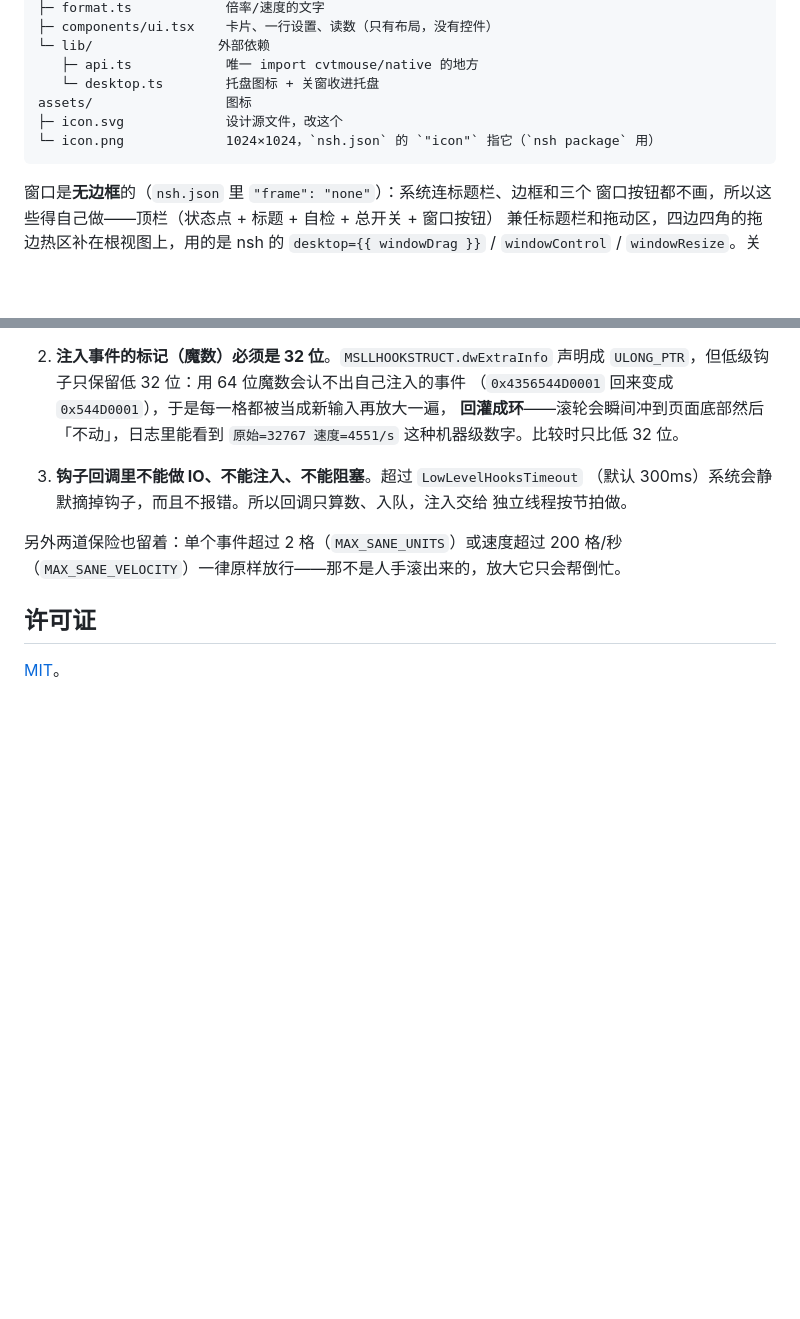
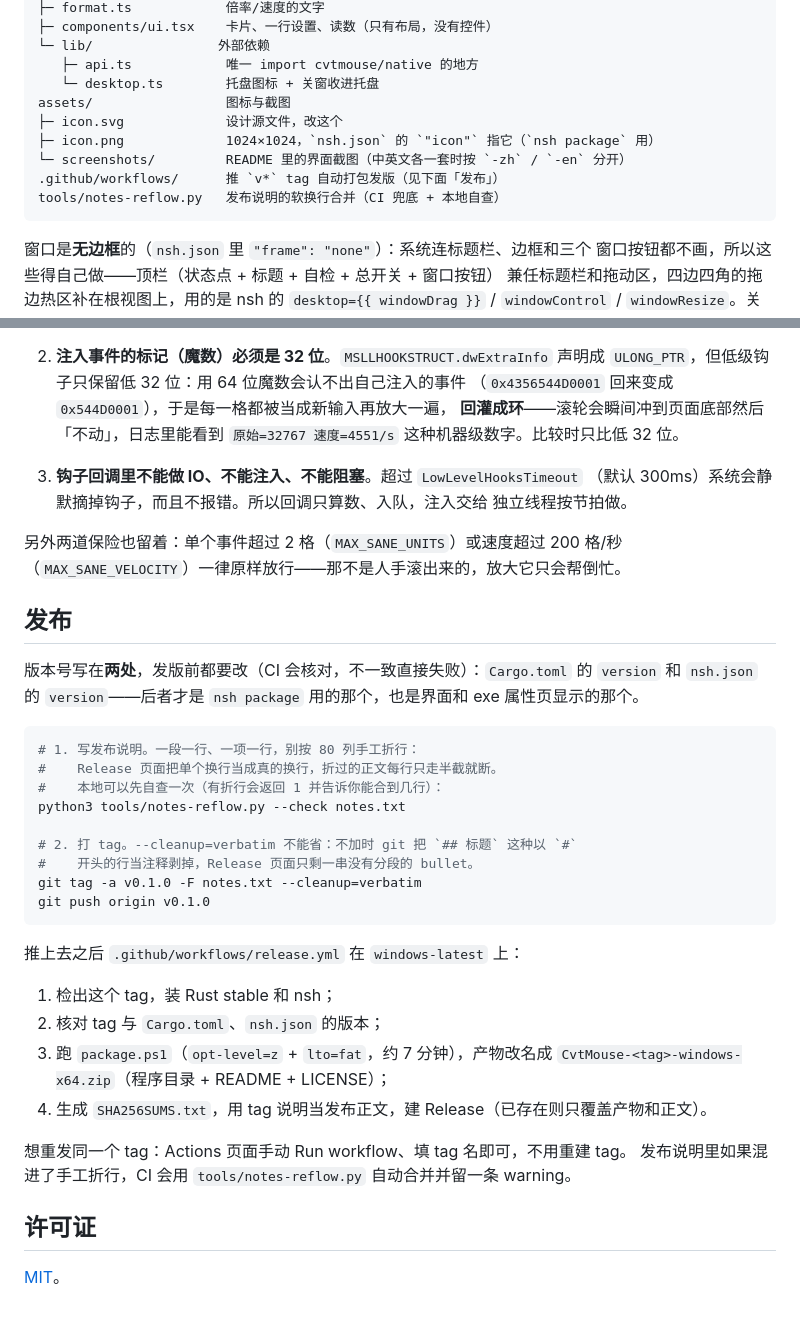
Before and after one commit to HKMV/cvt-mouse, a Markdown page: README.md, 2 parts joined by grey strips. Rendered like a GitHub page; blank space fills up the shorter version.

Commit message:
docs: 补界面截图和发版步骤
README 开头加「界面」一节，三张实机截图（变速曲线 / 实现方式与按应用 /
日志级别）。日志那张只截「日志级别 + 日志列表」，避开本机路径——README
是公开的，没必要把用户名带上去。

目录树补上 assets/screenshots、.github/workflows、tools 三处；新增
「发布」一节，写清版本号要改两处（Cargo.toml 和 nsh.json，后者才是
nsh package 用的）、tag 必须带 --cleanup=verbatim 的原因、CI 之后会做
哪几步，以及想重发同一个 tag 时怎么手动 Run workflow。

````diff
--- a/README.md
+++ b/README.md
@@ -143,9 +155,12 @@ ui/                     TSX 界面
 └─ lib/                外部依赖
    ├─ api.ts            唯一 import cvtmouse/native 的地方
    └─ desktop.ts        托盘图标 + 关窗收进托盘
-assets/                 图标
+assets/                 图标与截图
 ├─ icon.svg             设计源文件，改这个
-└─ icon.png             1024×1024，`nsh.json` 的 `"icon"` 指它（`nsh package` 用）
+├─ icon.png             1024×1024，`nsh.json` 的 `"icon"` 指它（`nsh package` 用）
+└─ screenshots/         README 里的界面截图（中英文各一套时按 `-zh` / `-en` 分开）
+.github/workflows/      推 `v*` tag 自动打包发版（见下面「发布」）
+tools/notes-reflow.py   发布说明的软换行合并（CI 兜底 + 本地自查）
 ```
 
 窗口是**无边框**的（`nsh.json` 里 `"frame": "none"`）：系统连标题栏、边框和三个
@@ -194,6 +209,35 @@ assets/                 图标
 另外两道保险也留着：单个事件超过 2 格（`MAX_SANE_UNITS`）或速度超过 200 格/秒
 （`MAX_SANE_VELOCITY`）一律原样放行——那不是人手滚出来的，放大它只会帮倒忙。
 
+## 发布
+
+版本号写在**两处**，发版前都要改（CI 会核对，不一致直接失败）：`Cargo.toml` 的
+`version` 和 `nsh.json` 的 `version`——后者才是 `nsh package` 用的那个，也是界面和
+exe 属性页显示的那个。
+
+```sh
+# 1. 写发布说明。一段一行、一项一行，别按 80 列手工折行：
+#    Release 页面把单个换行当成真的换行，折过的正文每行只走半截就断。
+#    本地可以先自查一次（有折行会返回 1 并告诉你能合到几行）：
+python3 tools/notes-reflow.py --check notes.txt
+
+# 2. 打 tag。--cleanup=verbatim 不能省：不加时 git 把 `## 标题` 这种以 `#`
+#    开头的行当注释剥掉，Release 页面只剩一串没有分段的 bullet。
+git tag -a v0.1.0 -F notes.txt --cleanup=verbatim
+git push origin v0.1.0
+```
+
+推上去之后 `.github/workflows/release.yml` 在 `windows-latest` 上：
+
+1. 检出这个 tag，装 Rust stable 和 nsh；
+2. 核对 tag 与 `Cargo.toml`、`nsh.json` 的版本；
+3. 跑 `package.ps1`（`opt-level=z` + `lto=fat`，约 7 分钟），产物改名成
+   `CvtMouse-<tag>-windows-x64.zip`（程序目录 + README + LICENSE）；
+4. 生成 `SHA256SUMS.txt`，用 tag 说明当发布正文，建 Release（已存在则只覆盖产物和正文）。
+
+想重发同一个 tag：Actions 页面手动 Run workflow、填 tag 名即可，不用重建 tag。
+发布说明里如果混进了手工折行，CI 会用 `tools/notes-reflow.py` 自动合并并留一条 warning。
+
 ## 许可证
 
 [MIT](LICENSE)。
````
Also changed, not shown: other parts of README.md (+12 -0 lines), assets/screenshots/log-level-zh.png (added), assets/screenshots/mode-zh.png (added), assets/screenshots/settings-zh.png (added).
